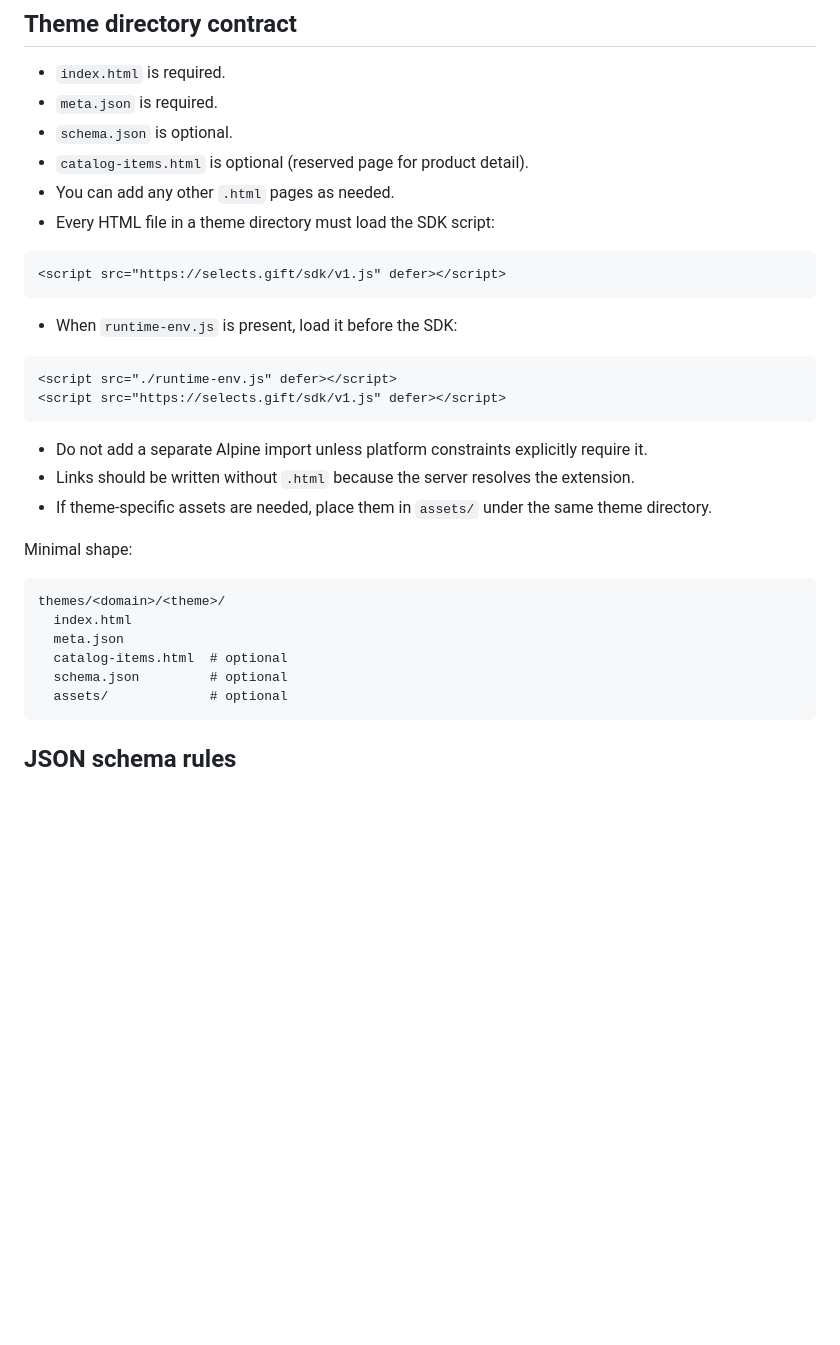
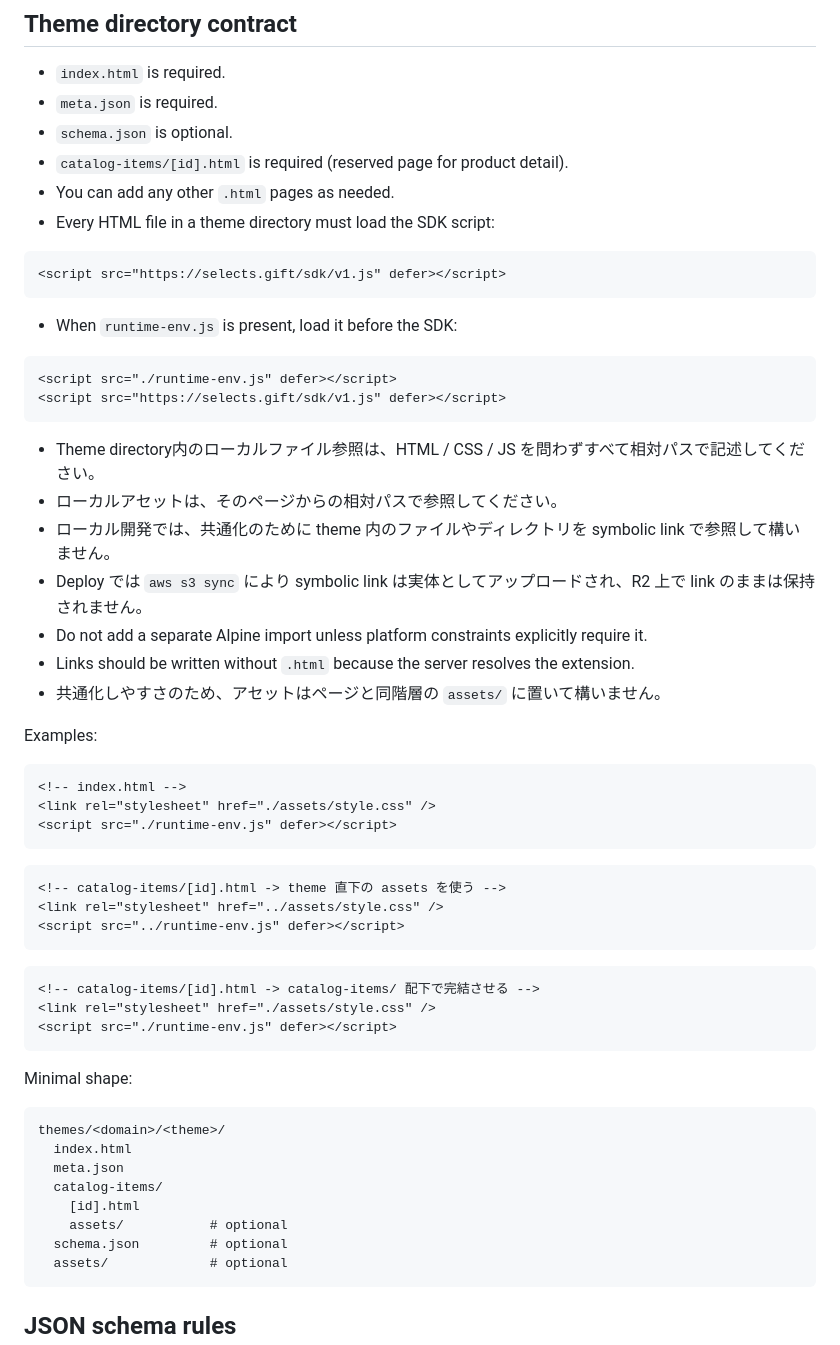
Before and after one commit to lemois/selects-themes, a Markdown page: README.md, the part around the change. Drawn GitHub-style; blank space fills up the shorter version.

Commit message:
docs: allow symlinks

````diff
--- a/README.md
+++ b/README.md
@@ -20,7 +20,7 @@ Each direct child directory under `themes/web` / `themes/card` / `themes/package
 - `index.html` is required.
 - `meta.json` is required.
 - `schema.json` is optional.
-- `catalog-items.html` is optional (reserved page for product detail).
+- `catalog-items/[id].html` is required (reserved page for product detail).
 - You can add any other `.html` pages as needed.
 - Every HTML file in a theme directory must load the SDK script:
 
@@ -35,9 +35,33 @@ Each direct child directory under `themes/web` / `themes/card` / `themes/package
 <script src="https://selects.gift/sdk/v1.js" defer></script>
 ```
 
+- Theme directory内のローカルファイル参照は、HTML / CSS / JS を問わずすべて相対パスで記述してください。
+- ローカルアセットは、そのページからの相対パスで参照してください。
+- ローカル開発では、共通化のために theme 内のファイルやディレクトリを symbolic link で参照して構いません。
+- Deploy では `aws s3 sync` により symbolic link は実体としてアップロードされ、R2 上で link のままは保持されません。
 - Do not add a separate Alpine import unless platform constraints explicitly require it.
 - Links should be written without `.html` because the server resolves the extension.
-- If theme-specific assets are needed, place them in `assets/` under the same theme directory.
+- 共通化しやすさのため、アセットはページと同階層の `assets/` に置いて構いません。
+
+Examples:
+
+```html
+<!-- index.html -->
+<link rel="stylesheet" href="./assets/style.css" />
+<script src="./runtime-env.js" defer></script>
+```
+
+```html
+<!-- catalog-items/[id].html -> theme 直下の assets を使う -->
+<link rel="stylesheet" href="../assets/style.css" />
+<script src="../runtime-env.js" defer></script>
+```
+
+```html
+<!-- catalog-items/[id].html -> catalog-items/ 配下で完結させる -->
+<link rel="stylesheet" href="./assets/style.css" />
+<script src="./runtime-env.js" defer></script>
+```
 
 Minimal shape:
 
@@ -45,7 +69,9 @@ Minimal shape:
 themes/<domain>/<theme>/
   index.html
   meta.json
-  catalog-items.html  # optional
+  catalog-items/
+    [id].html
+    assets/           # optional
   schema.json         # optional
   assets/             # optional
 ```
````
Also changed, not shown: 2 other files.
